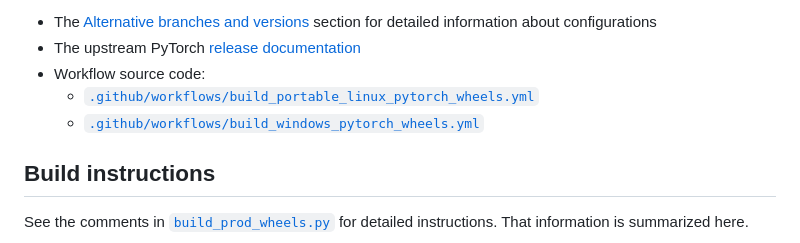
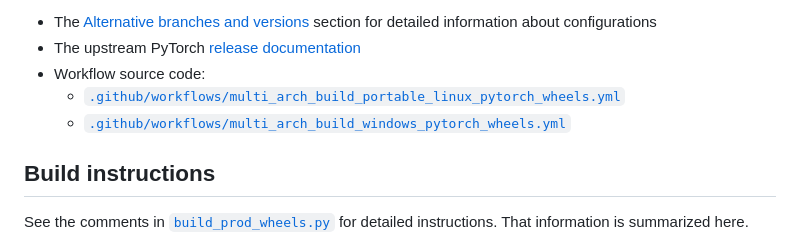
Before and after one commit to Naster17/bc250-therock, a Markdown page: external-builds/pytorch/README.md, the part around the change. GitHub-like rendering.

```diff
--- a/external-builds/pytorch/README.md
+++ b/external-builds/pytorch/README.md
@@ -96,8 +96,8 @@ See also:
 - The upstream PyTorch
   [release documentation](https://github.com/pytorch/pytorch/blob/main/RELEASE.md)
 - Workflow source code:
-  - [`.github/workflows/build_portable_linux_pytorch_wheels.yml`](/.github/workflows/build_portable_linux_pytorch_wheels.yml)
-  - [`.github/workflows/build_windows_pytorch_wheels.yml`](/.github/workflows/build_windows_pytorch_wheels.yml)
+  - [`.github/workflows/multi_arch_build_portable_linux_pytorch_wheels.yml`](/.github/workflows/multi_arch_build_portable_linux_pytorch_wheels.yml)
+  - [`.github/workflows/multi_arch_build_windows_pytorch_wheels.yml`](/.github/workflows/multi_arch_build_windows_pytorch_wheels.yml)
 
 ## Build instructions
 
```
Also changed, not shown: docs/development/github_actions_debugging.md (+25 -29 lines), docs/development/assets/build_portable_linux_pytorch_wheels_workflow_dispatch.jpg (deleted), docs/development/assets/copy_release_workflow_dispatch.jpg, docs/development/assets/multi_arch_build_torch_trigger.jpg (added), docs/development/assets/multi_arch_find_links_url.jpg (added), docs/development/assets/multi_arch_find_package_version.jpg (added), 12 other files.
